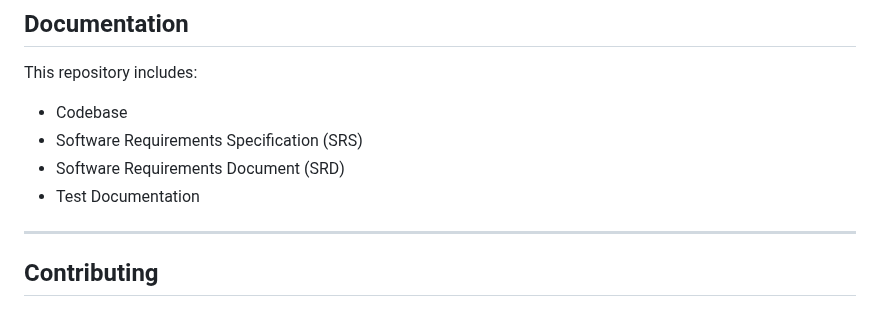
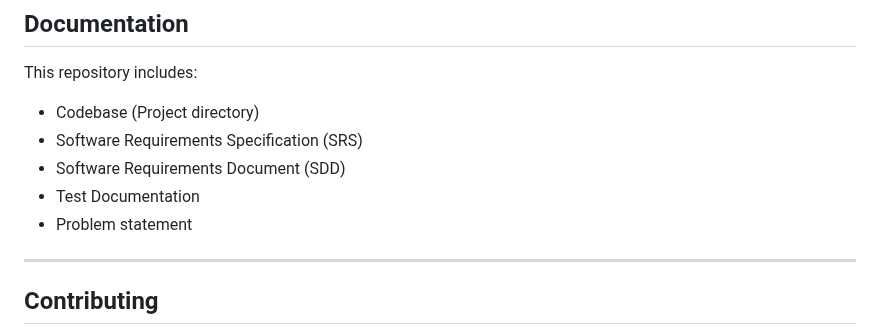
Before and after one commit to sivamani2004/AgeWise, a Markdown page: Agewise.md, the part around the change. GitHub-like rendering.

```diff
--- a/Agewise.md
+++ b/Agewise.md
@@ -189,10 +189,11 @@ Project/
 ## Documentation
 
 This repository includes:
-* Codebase
+* Codebase (Project directory)
 * Software Requirements Specification (SRS)
-* Software Requirements Document (SRD)
+* Software Requirements Document (SDD)
 * Test Documentation
+* Problem statement
 
 ---
 
```
